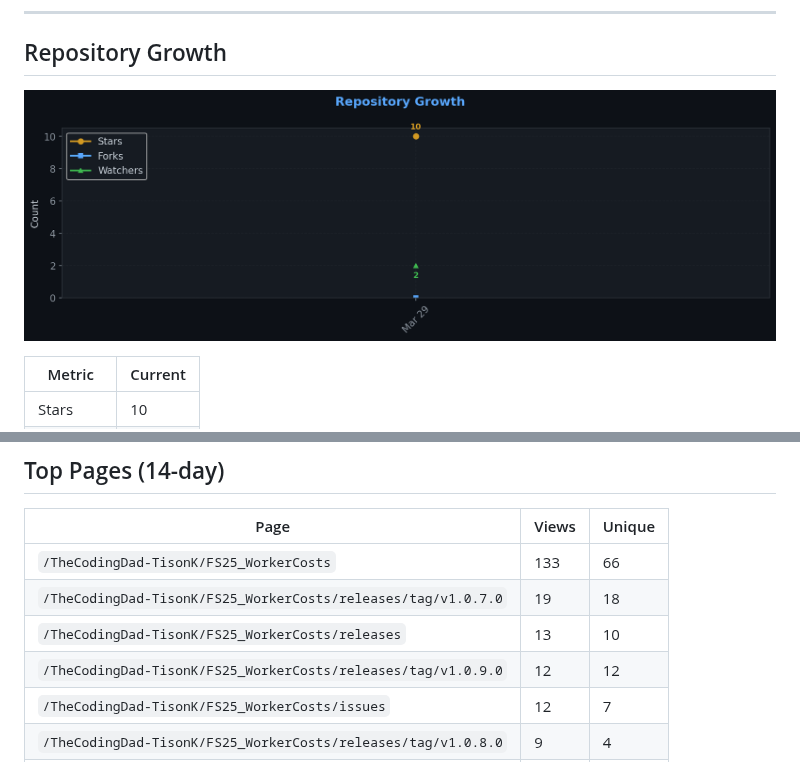
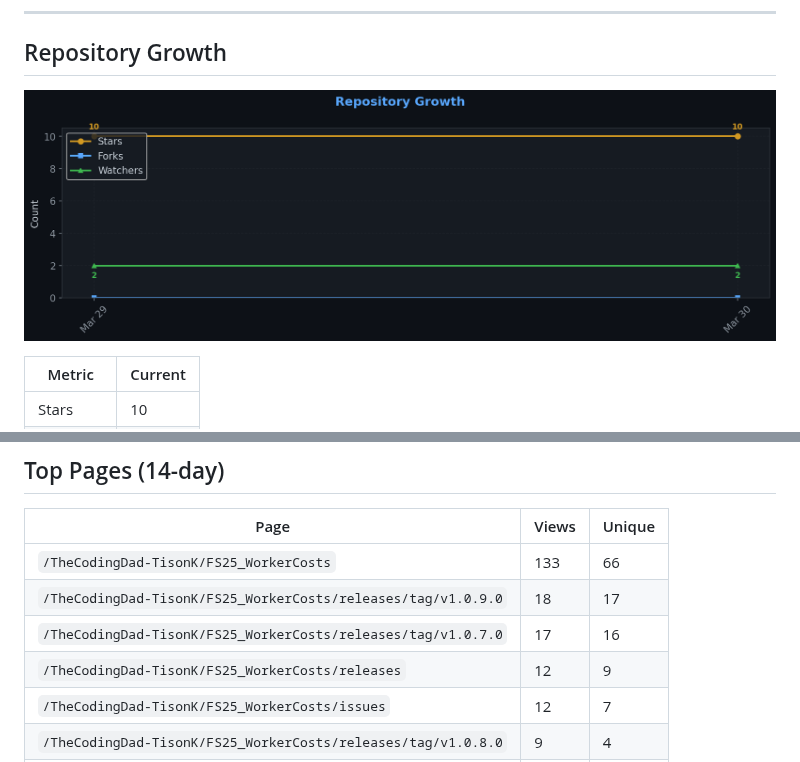
Before and after one commit to TheCodingDad-TisonK/FS25_WorkerCosts, a Markdown page: .github/traffic/SUMMARY.md, 2 parts joined by grey strips. GitHub-like rendering; pictures changed too: .github/traffic/charts/growth.png.

```diff
--- a/.github/traffic/SUMMARY.md
+++ b/.github/traffic/SUMMARY.md
@@ -80,9 +80,9 @@
 | Page | Views | Unique |
 |------|-------|--------|
 | `/TheCodingDad-TisonK/FS25_WorkerCosts` | 133 | 66 |
-| `/TheCodingDad-TisonK/FS25_WorkerCosts/releases/tag/v1.0.7.0` | 19 | 18 |
-| `/TheCodingDad-TisonK/FS25_WorkerCosts/releases` | 13 | 10 |
-| `/TheCodingDad-TisonK/FS25_WorkerCosts/releases/tag/v1.0.9.0` | 12 | 12 |
+| `/TheCodingDad-TisonK/FS25_WorkerCosts/releases/tag/v1.0.9.0` | 18 | 17 |
+| `/TheCodingDad-TisonK/FS25_WorkerCosts/releases/tag/v1.0.7.0` | 17 | 16 |
+| `/TheCodingDad-TisonK/FS25_WorkerCosts/releases` | 12 | 9 |
 | `/TheCodingDad-TisonK/FS25_WorkerCosts/issues` | 12 | 7 |
 | `/TheCodingDad-TisonK/FS25_WorkerCosts/releases/tag/v1.0.8.0` | 9 | 4 |
 | `/TheCodingDad-TisonK/FS25_WorkerCosts/issues/24` | 7 | 3 |
```
Also changed, not shown: other parts of .github/traffic/SUMMARY.md (+13 -13 lines), .github/traffic/charts/conversion.png, .github/traffic/charts/downloads.png, .github/traffic/charts/engagement.png, .github/traffic/charts/referrers.png, .github/traffic/charts/views_clones.png, 6 other files.
